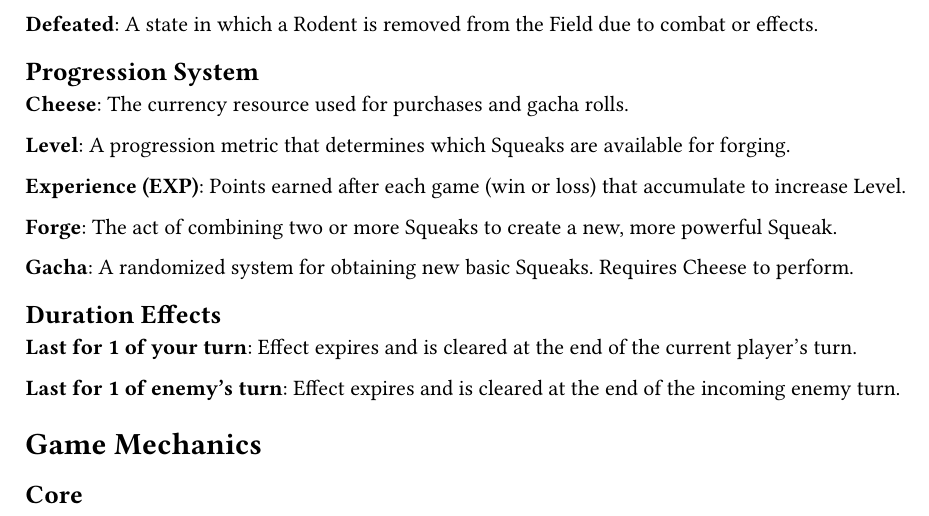
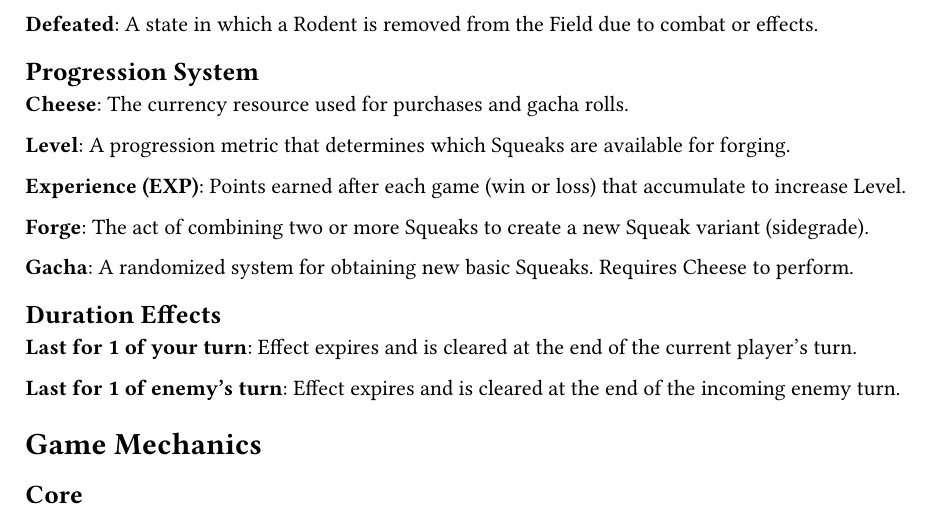
Before and after one commit to WingedSeal/ratatouille-royale, a Typst document (main.typ, which reads terminology.typ): part of page 2 of 2, cut so that both start at the same text. Compiled offline with Typst 0.15.

Commit message:
feat: update terminology

```diff
--- a/terminology.typ
+++ b/terminology.typ
@@ -30,7 +30,7 @@
 
 *Experience (EXP)*: Points earned after each game (win or loss) that accumulate to increase Level.
 
-*Forge*: The act of combining two or more Squeaks to create a new, more powerful Squeak.
+*Forge*: The act of combining two or more Squeaks to create a new Squeak variant (sidegrade).
 
 *Gacha*: A randomized system for obtaining new basic Squeaks. Requires Cheese to perform.
 
```
